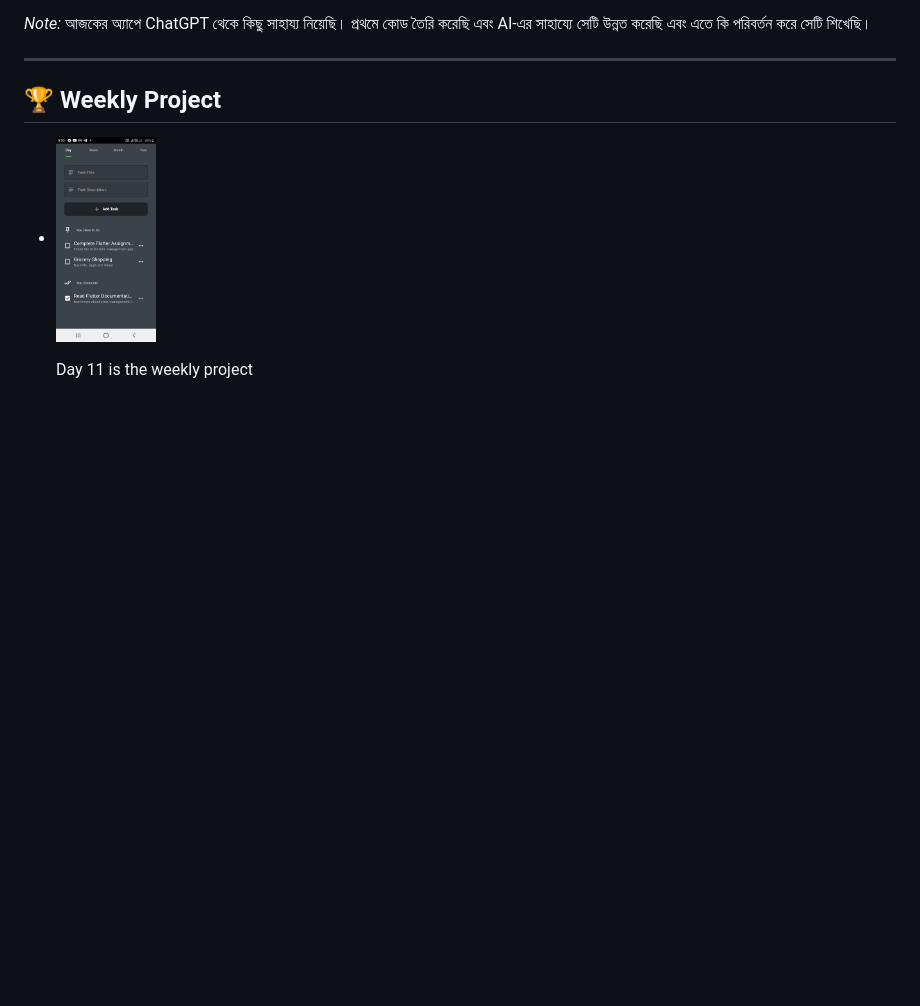
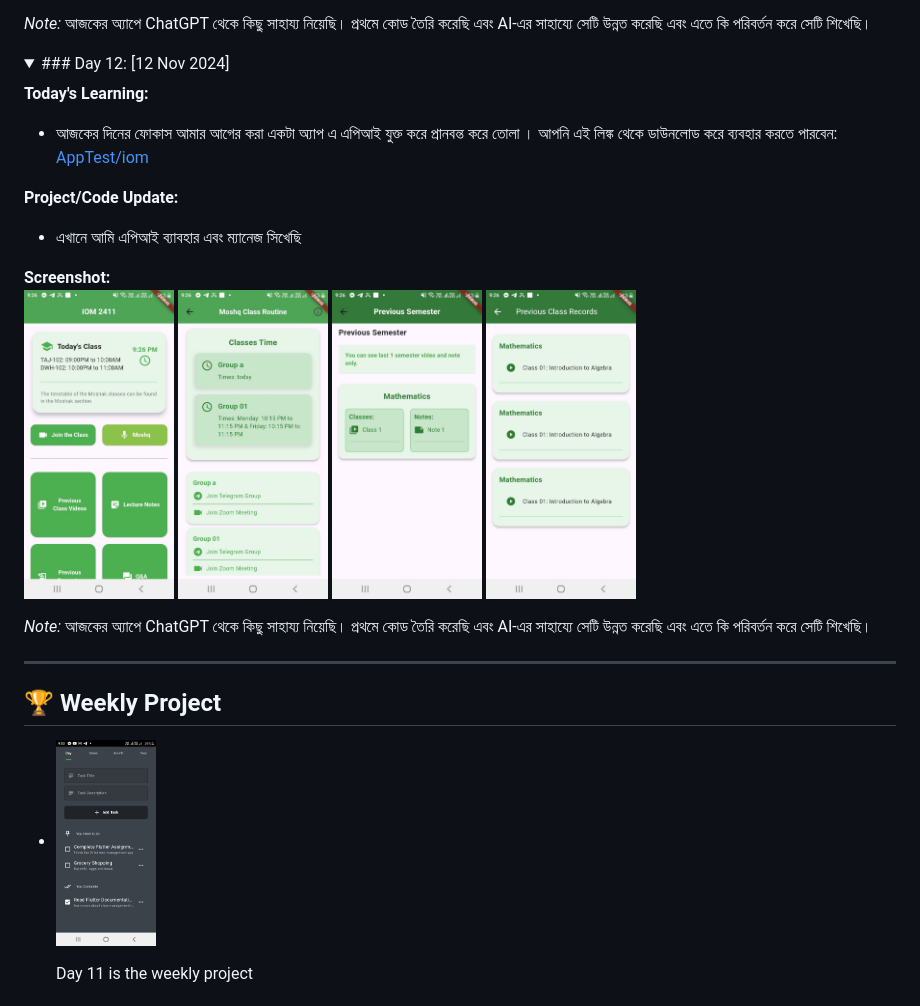
Before and after one commit to mdsiamulislam/DIU99DayCodingChallengeApp, a Markdown page: README.md, the part around the change printed below. Drawn GitHub-style; pictures changed too: assets/17.jpg (added), assets/18.jpg (added), assets/19.jpg (added); folded sections open; blank space fills up the shorter version.

Commit message:
day 12 : IOM Student app connect with api

```diff
--- a/README.md
+++ b/README.md
@@ -183,3 +183,17 @@ DropdownButton<String>(
 
 </details>
 
+<details>
+<summary>### Day 12: [12 Nov 2024]</summary>
+
+**Today's Learning:**
+- আজকের দিনের ফোকাস আমার আগের করা একটা অ্যাপ এ এপিআই যুক্ত করে প্রানবন্ত করে তোলা । আপনি এই লিঙ্ক থেকে ডাউনলোড করে ব্যবহার করতে পারবেন: [AppTest/iom](AppTest/iom/)
+
+**Project/Code Update:**
+- এখানে আমি এপিআই ব্যাবহার এবং ম্যানেজ সিখেছি
+
+**Screenshot:**
+<img src="assets/17.jpg" width="150px"> <img src="assets/18.jpg" width="150px"> <img src="assets/19.jpg" width="150px"> <img src="assets/20.jpg" width="150px">
+
+*Note:* আজকের অ্যাপে ChatGPT থেকে কিছু সাহায্য নিয়েছি। প্রথমে কোড তৈরি করেছি এবং AI-এর সাহায্যে সেটি উন্নত করেছি এবং এতে কি পরিবর্তন করে সেটি শিখেছি।
+
```
Also changed, not shown: other parts of README.md (+2 -0 lines), 1 other file.
